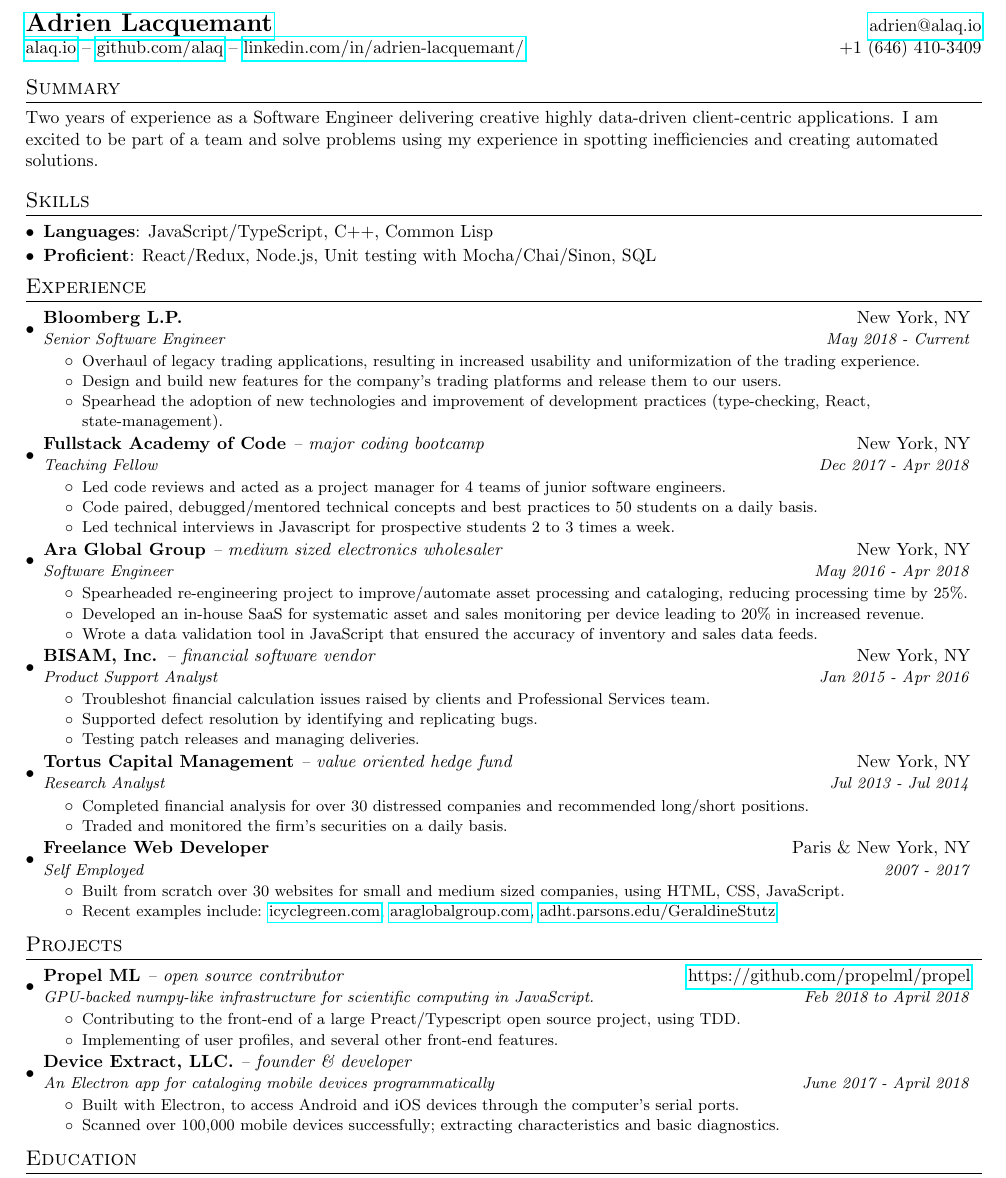
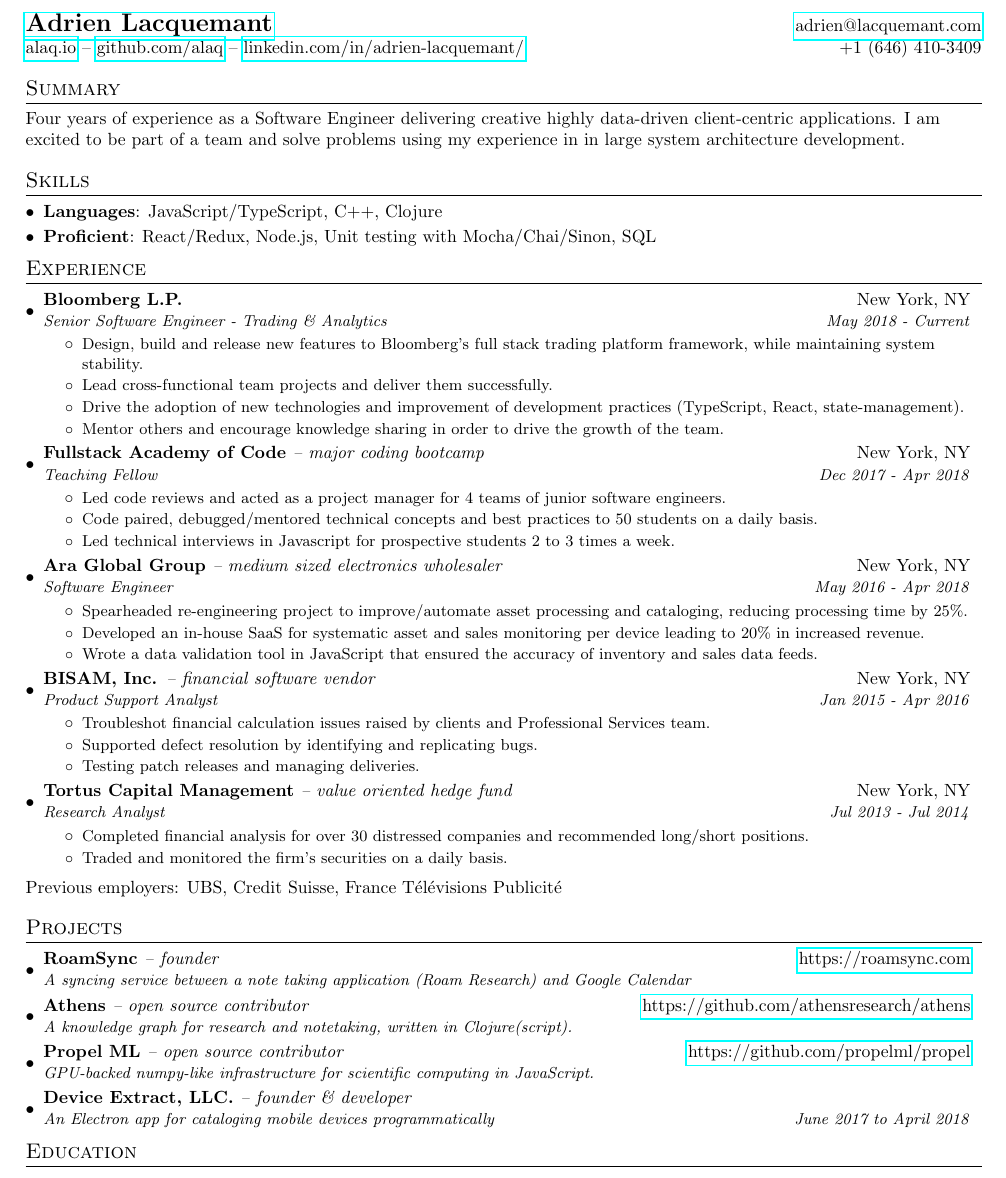
Before and after one commit to alaq/resume, a LaTeX CV (adrien_lacquemant_resume.tex): part of the page, cut so that both start at the same text. Compiled offline with pdfLaTeX.

Commit message:
2021 draft update

```diff
--- a/adrien_lacquemant_resume.tex
+++ b/adrien_lacquemant_resume.tex
@@ -21,7 +21,7 @@
   \fancyhf{} % clear all header and footer fields
   \fancyfoot[C]{------------------------------------ \\ \small +1 (646) 410-3409}
 	\fancyfoot[L]{\hfill \\ \small Adrien Lacquemant}
-	\fancyfoot[R]{\hfill \\ \small adrien@alaq.io}
+	\fancyfoot[R]{\hfill \\ \small \email{}}
     \fancyfootoffset[R]{0pt}
   \renewcommand{\headrulewidth}{0pt}
   \renewcommand{\footrulewidth}{0pt}
@@ -76,6 +76,7 @@
   \newcommand{\resumeItemListEnd}{\end{itemize}\vspace{-5pt}}
 
   \newcommand{\engineerType}{Software Engineer}
+  \newcommand{\email}{adrien@lacquemant.com}
 
   %-------------------------------------------
   %%%%%%  CV STARTS HERE  %%%%%%%%%%%%%%%%%%%%%%%%%%%%
@@ -84,23 +85,20 @@
 
   %----------HEADING-----------------
   \begin{tabular*}{\textwidth}{l@{\extracolsep{\fill}}r}
-    \textbf{\href{http://alaq.io/}{\Large Adrien Lacquemant}} & \href{mailto:adrien@alaq.io}{adrien@alaq.io}\\
+    \textbf{\href{http://alaq.io/}{\Large Adrien Lacquemant}} & \href{mailto:\email{}}{\email{}}\\
     \href{https://alaq.io}{alaq.io} -- \href{https://github.com/alaq}{github.com/alaq} -- \href{https://www.linkedin.com/in/adrien-lacquemant/}{linkedin.com/in/adrien-lacquemant/} & +1 (646) 410-3409 \\
   \end{tabular*}
 
   %--------SUMMARY------------
-%   \section{Summary}
-%   Two years of experience as Software Engineer delivering creative highly data-driven client-centric applications. I am excited to be part of a team and solve problems using my experience in creating fullstack applications.
-
   \section{Summary}
-  Two years of experience as a \engineerType{} delivering creative highly data-driven client-centric applications. I am excited to be part of a team and solve problems using my experience in spotting inefficiencies and creating automated solutions.
+  Four years of experience as a \engineerType{} delivering creative highly data-driven client-centric applications. I am excited to be part of a team and solve problems using my experience in in large system architecture development.
 
 
   %--------PROGRAMMING SKILLS------------
   \section{Skills}
    \resumeSubHeadingListStart
      \item{
-       \textbf{Languages}{: JavaScript/TypeScript, C++, Common Lisp}\vspace{-5pt}
+       \textbf{Languages}{: JavaScript/TypeScript, C++, Clojure}\vspace{-5pt}
      }
      \item{
        \textbf{Proficient}{: React/Redux, Node.js, Unit testing with Mocha/Chai/Sinon, SQL}\vspace{-5pt}
@@ -113,14 +111,15 @@
 
       \resumeSubheading
         {Bloomberg L.P.}{New York, NY}
-        {Senior Software Engineer}{May 2018 - Current}
+        {Senior Software Engineer - Trading \& Analytics}{May 2018 - Current}
         \resumeItemListStart
-          \resumeItemSimple{Overhaul of legacy trading applications, resulting in increased usability and uniformization of the trading experience.}
-		  \resumeItemSimple{Design and build new features for the company's trading platforms and release them to our users.}
-          \resumeItemSimple{Spearhead the adoption of new technologies and improvement of development practices (type-checking, React, state-management).}
+          \resumeItemSimple{Design, build and release new features to Bloomberg's full stack trading platform framework, while maintaining system stability.}
+          \resumeItemSimple{Lead cross-functional team projects and deliver them successfully.}
+          \resumeItemSimple{Drive the adoption of new technologies and improvement of development practices (TypeScript, React, state-management).}
+          \resumeItemSimple{Mentor others and encourage knowledge sharing in order to drive the growth of the team.}
         \resumeItemListEnd
 
-\resumeSubheading
+      \resumeSubheading
         {Fullstack Academy of Code \normalfont\textit{-- major coding bootcamp}}{New York, NY}
         {Teaching Fellow}{Dec 2017 - Apr 2018}
         \resumeItemListStart
@@ -166,49 +165,53 @@
 %         {Credit Suisse}{Paris, France}
 %         {Investment Consultant}{Jun 2011 - Dec 2011}
 
-      \resumeSubheading
-        {Freelance Web Developer}{Paris \& New York, NY}
-        {Self Employed}{2007 - 2017}
-        \resumeItemListStart
-          \resumeItemSimple{Built from scratch over 30 websites for small and medium sized companies, using HTML, CSS, JavaScript.}
-          \resumeItemSimple{Recent examples include: \href{https://icyclegreen.com}{icyclegreen.com}, \href{https://araglobalgroup.com}{araglobalgroup.com}, \href{http://adht.parsons.edu/GeraldineStutz}{adht.parsons.edu/GeraldineStutz}}
-        \resumeItemListEnd
+    %   \resumeSubheading
+    %     {Freelance Web Developer}{Paris \& New York, NY}
+    %     {Self Employed}{2007 - 2017}
+    %     \resumeItemListStart
+    %       \resumeItemSimple{Built from scratch over 30 websites for small and medium sized companies, using HTML, CSS, JavaScript.}
+    %       \resumeItemSimple{Recent examples include: \href{https://icyclegreen.com}{icyclegreen.com}, \href{https://araglobalgroup.com}{araglobalgroup.com}, \href{http://adht.parsons.edu/GeraldineStutz}{adht.parsons.edu/GeraldineStutz}}
+    %     \resumeItemListEnd
 
     \resumeSubHeadingListEnd
+    {Previous employers: UBS, Credit Suisse, France Télévisions Publicité}
 
   %-----------PROJECTS-----------------
   \section{Projects}
   \resumeSubHeadingListStart
+
+    \resumeSubheading
+      {RoamSync \normalfont\textit{-- founder}}{\href{https://github.com/propelml/propel}{https://roamsync.com}}
+      {A syncing service between a note taking application (Roam Research) and Google Calendar}{}
+    %   \resumeItemListStart
+    %     \resumeItemSimple{Contributing to the front-end of a large Preact/Typescript open source project, using TDD.}
+    %     \resumeItemSimple{Implementing of user profiles, and several other front-end features.}
+    %     \resumeItemListEnd
+
+    \resumeSubheading
+      {Athens \normalfont\textit{-- open source contributor}}{\href{https://github.com/athensresearch/athens}{https://github.com/athensresearch/athens}}
+      {A knowledge graph for research and notetaking, written in Clojure(script).}{}
+    %   \resumeItemListStart
+    %     \resumeItemSimple{Contributing to the front-end of a large Preact/Typescript open source project, using TDD.}
+    %     \resumeItemSimple{Implementing of user profiles, and several other front-end features.}
+    %     \resumeItemSimple{Learned Clojure in public, through Athens' learning program, posted daily updates as well as summaries on Twitter. \href{https://github.com/alaq/learning-clojure-in-public}{https://github.com/alaq/learning-clojure-in-public}}
+    %     \resumeItemListEnd
+
     \resumeSubheading
       {Propel ML \normalfont\textit{-- open source contributor}}{\href{https://github.com/propelml/propel}{https://github.com/propelml/propel}}
-      {GPU-backed numpy-like infrastructure for scientific computing in JavaScript.}{Feb 2018 to April 2018}
-      \resumeItemListStart
-        \resumeItemSimple{Contributing to the front-end of a large Preact/Typescript open source project, using TDD.}
-        \resumeItemSimple{Implementing of user profiles, and several other front-end features.}
-        \resumeItemListEnd
-
-%       \resumeSubheading
-%         {Stops iOS app \normalfont\textit{-- sole developer}}{\href{https://github.com/alaq/stops}{https://github.com/alaq/stops}}
-%         {A React-Native app that works in the background and notifies the user when entering a geofence.}{Jan 2018}
-%         \resumeItemListStart
-%         \resumeItemSimple{Implemented background geofencing triggering push notifications.}
-%         \resumeItemListEnd
-
-%     \resumeSubheading
-%       {\href{https://summaries.io}{summaries.io} \normalfont\textit{-- developer}}{\href{https://github.com/npm-install/summaries.io}{https://github.com/npm-install/summaries.io}}
-%       {A personal daily news summary, in text and audio podcast}{Dec 2017}
-%       \resumeItemListStart
-%         \resumeItemSimple{Progressive web application built by a Test-First Agile team with Javascript using Node.js and React.}
-%         \resumeItemSimple{Fully serverless deployments of Node.js microservices using Google Cloud Functions and Firestore.}
-%         \resumeItemListEnd
+      {GPU-backed numpy-like infrastructure for scientific computing in JavaScript.}{}
+    %   \resumeItemListStart
+    %     \resumeItemSimple{Contributing to the front-end of a large Preact/Typescript open source project, using TDD.}
+    %     \resumeItemSimple{Implementing of user profiles, and several other front-end features.}
+    %     \resumeItemListEnd
 
     \resumeSubheading
       {Device Extract, LLC. \normalfont\textit{-- founder \& developer}}{}
-      {An Electron app for cataloging mobile devices programmatically}{June 2017 - April 2018}
-      \resumeItemListStart
-        \resumeItemSimple{Built with Electron, to access Android and iOS devices through the computer's serial ports.}
-        \resumeItemSimple{Scanned over 100,000 mobile devices successfully; extracting characteristics and basic diagnostics.}
-        \resumeItemListEnd
+      {An Electron app for cataloging mobile devices programmatically}{June 2017 to April 2018}
+    %   \resumeItemListStart
+    %     \resumeItemSimple{Built with Electron, to access Android and iOS devices through the computer's serial ports.}
+    %     \resumeItemSimple{Scanned over 100,000 mobile devices successfully; extracting characteristics and basic diagnostics.}
+    %     \resumeItemListEnd
 
         \resumeSubHeadingListEnd
 
```
